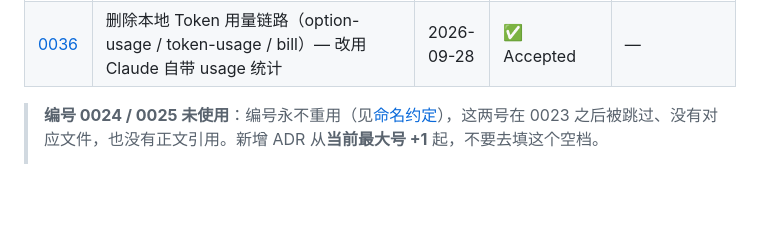
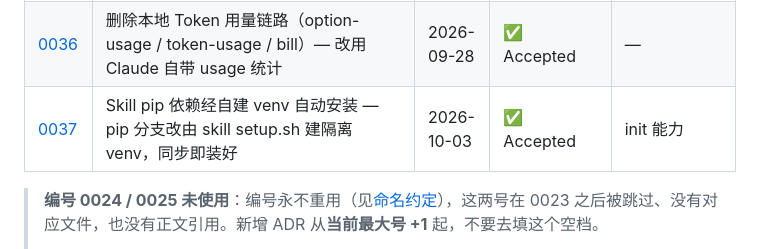
Before and after one commit to mengfanchun2017/ccconfig, a Markdown page: docs/adr/README.md, the part around the change. Rendered like a GitHub page; blank space fills up the shorter version.

Commit message:
Auto-sync: ccconfig 2 文件
  docs/adr/0037-skill-pip-venv-auto-install.md
  docs/adr/README.md

```diff
--- a/docs/adr/README.md
+++ b/docs/adr/README.md
@@ -45,6 +45,7 @@
 | [0034](0034-bridge-block-index-and-thinking-switch.md) | bridge 块索引唯一化 + 重复投递丢弃 + thinking 开关（enable_thinking） | 2026-09-22 | ✅ Accepted | Bridge |
 | [0035](0035-api-aggregator-platform-selection.md) | 数据 API 聚合平台选型 — 用 APIVerve（AnyAPI 备选，apitree 暂缓） | 2026-09-25 | ✅ Accepted | — |
 | [0036](0036-drop-token-usage-feature.md) | 删除本地 Token 用量链路（option-usage / token-usage / bill）— 改用 Claude 自带 usage 统计 | 2026-09-28 | ✅ Accepted | — |
+| [0037](0037-skill-pip-venv-auto-install.md) | Skill pip 依赖经自建 venv 自动安装 — pip 分支改由 skill setup.sh 建隔离 venv，同步即装好 | 2026-10-03 | ✅ Accepted | init 能力 |
 
 > **编号 0024 / 0025 未使用**：编号永不重用（见[命名约定](#命名约定)），这两号在 0023 之后被跳过、没有对应文件，也没有正文引用。新增 ADR 从**当前最大号 +1** 起，不要去填这个空档。
 >
```
Also changed, not shown: docs/adr/0037-skill-pip-venv-auto-install.md (added, +61 -0 lines).
